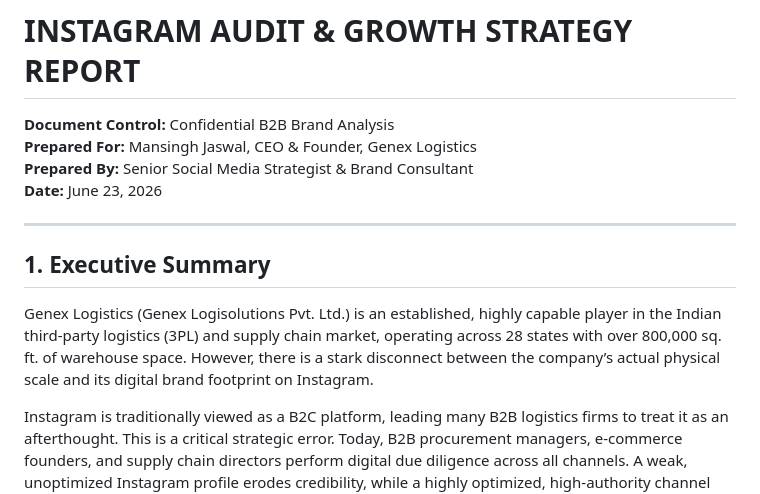
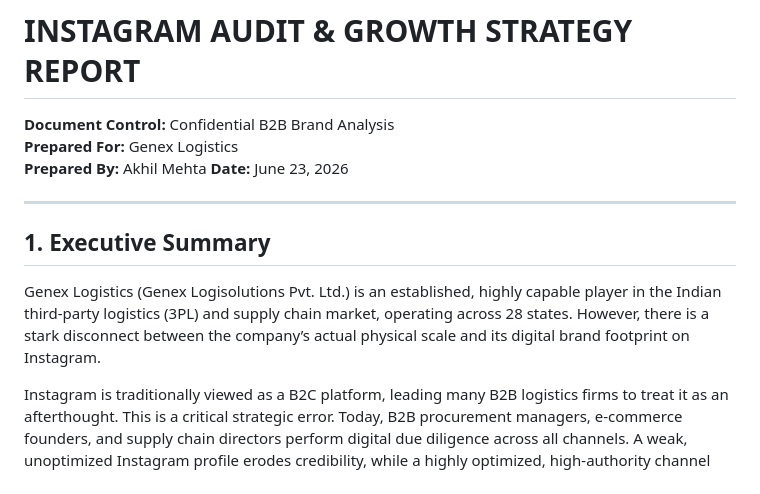
Before and after one commit to akhilmehta2003/genex-instagram, a Markdown page: Genex_Logistics_Instagram_Audit_Report.md, the part around the change. Drawn GitHub-style.

```diff
--- a/Genex_Logistics_Instagram_Audit_Report.md
+++ b/Genex_Logistics_Instagram_Audit_Report.md
@@ -1,14 +1,14 @@
 # INSTAGRAM AUDIT & GROWTH STRATEGY REPORT
 **Document Control:** Confidential B2B Brand Analysis
-**Prepared For:** Mansingh Jaswal, CEO & Founder, Genex Logistics
-**Prepared By:** Senior Social Media Strategist & Brand Consultant
+**Prepared For:**  Genex Logistics
+**Prepared By:** Akhil Mehta
 **Date:** June 23, 2026
 
 ---
 
 ## 1. Executive Summary
 
-Genex Logistics (Genex Logisolutions Pvt. Ltd.) is an established, highly capable player in the Indian third-party logistics (3PL) and supply chain market, operating across 28 states with over 800,000 sq. ft. of warehouse space. However, there is a stark disconnect between the company’s actual physical scale and its digital brand footprint on Instagram.
+Genex Logistics (Genex Logisolutions Pvt. Ltd.) is an established, highly capable player in the Indian third-party logistics (3PL) and supply chain market, operating across 28 states. However, there is a stark disconnect between the company’s actual physical scale and its digital brand footprint on Instagram.
 
 Instagram is traditionally viewed as a B2C platform, leading many B2B logistics firms to treat it as an afterthought. This is a critical strategic error. Today, B2B procurement managers, e-commerce founders, and supply chain directors perform digital due diligence across all channels. A weak, unoptimized Instagram profile erodes credibility, while a highly optimized, high-authority channel serves as a powerful trust-builder, social proof engine, and lead generation magnet.
 
```
